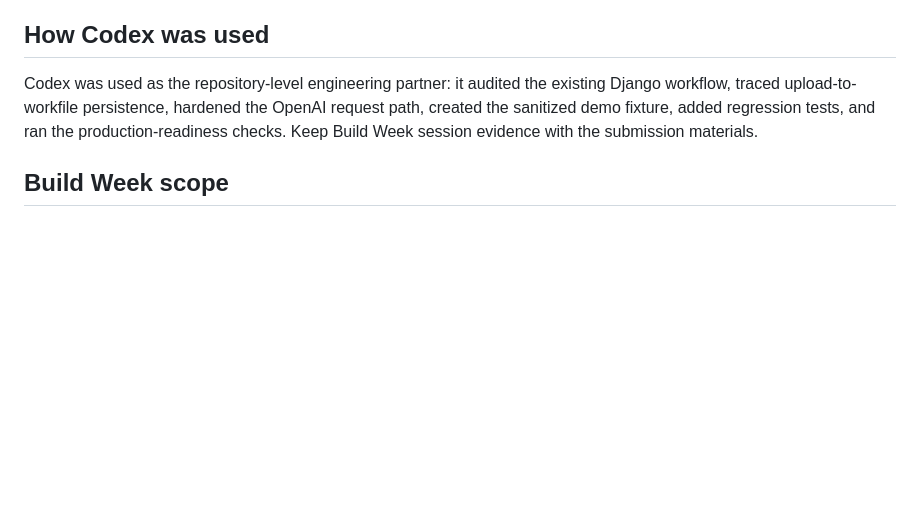
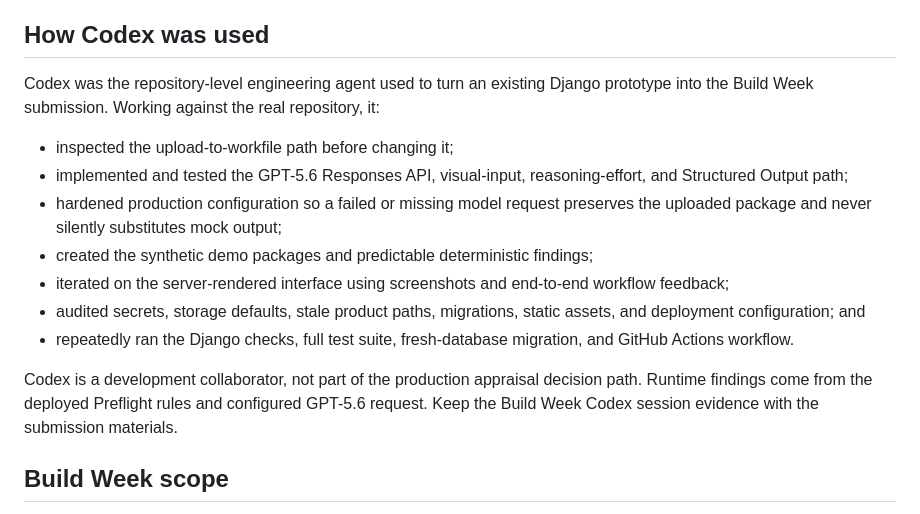
Before and after one commit to SkagitIan/coappraiser, a Markdown page: README.md, the part around one of its changes. Drawn GitHub-style; blank space fills up the shorter version.

Commit message:
Document GPT-5.6 architecture and model usage

```diff
--- a/README.md
+++ b/README.md
@@ -12,7 +40,17 @@ Deterministic rules are best for known package and field checks. GPT-5.6 adds th
 
 ## How Codex was used
 
-Codex was used as the repository-level engineering partner: it audited the existing Django workflow, traced upload-to-workfile persistence, hardened the OpenAI request path, created the sanitized demo fixture, added regression tests, and ran the production-readiness checks. Keep Build Week session evidence with the submission materials.
+Codex was the repository-level engineering agent used to turn an existing Django prototype into the Build Week submission. Working against the real repository, it:
+
+- inspected the upload-to-workfile path before changing it;
+- implemented and tested the GPT-5.6 Responses API, visual-input, reasoning-effort, and Structured Output path;
+- hardened production configuration so a failed or missing model request preserves the uploaded package and never silently substitutes mock output;
+- created the synthetic demo packages and predictable deterministic findings;
+- iterated on the server-rendered interface using screenshots and end-to-end workflow feedback;
+- audited secrets, storage defaults, stale product paths, migrations, static assets, and deployment configuration; and
+- repeatedly ran the Django checks, full test suite, fresh-database migration, and GitHub Actions workflow.
+
+Codex is a development collaborator, not part of the production appraisal decision path. Runtime findings come from the deployed Preflight rules and configured GPT-5.6 request. Keep the Build Week Codex session evidence with the submission materials.
 
 ## Build Week scope
 
```
Also changed, not shown: other parts of README.md (+29 -1 lines).
